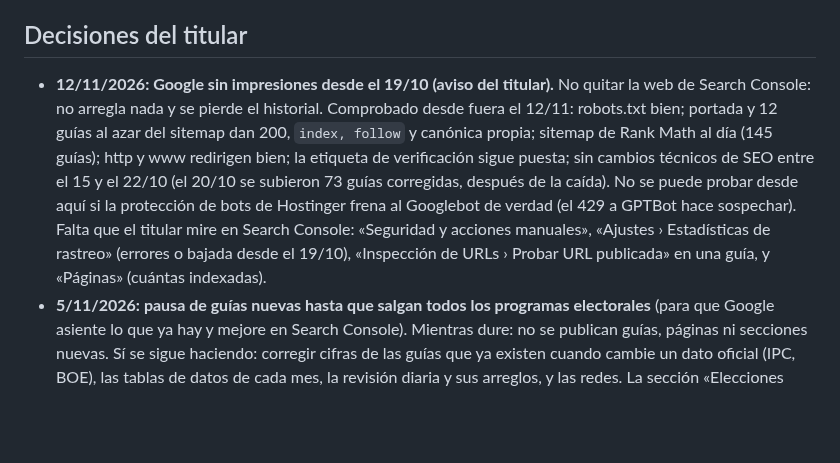
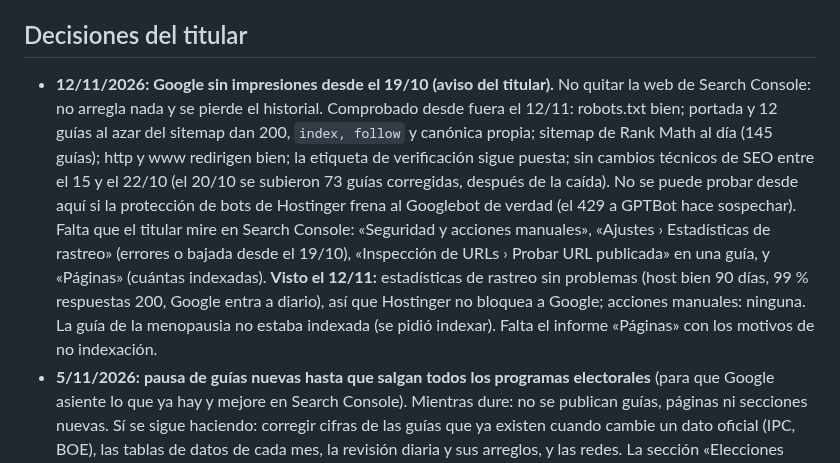
Before and after one commit to plobatoic/Jubilometro, a Markdown page: publicacion/PENDIENTES.md, the part around the change. Drawn GitHub-style; blank space fills up the shorter version.

Commit message:
PENDIENTES: rastreo y acciones manuales sin problemas
Co-Authored-By: Claude Opus 5.5 <noreply@anthropic.com>
Claude-Session: https://claude.ai/code/session_01MKVEEroLSxN4Zbyrnb7Sh7

```diff
--- a/publicacion/PENDIENTES.md
+++ b/publicacion/PENDIENTES.md
@@ -113,7 +113,7 @@ Sin fecha fija: cifras del Imserso y teléfonos cada trimestre, y más guías co
 
 ## Decisiones del titular
 
-- **12/11/2026: Google sin impresiones desde el 19/10 (aviso del titular).** No quitar la web de Search Console: no arregla nada y se pierde el historial. Comprobado desde fuera el 12/11: robots.txt bien; portada y 12 guías al azar del sitemap dan 200, `index, follow` y canónica propia; sitemap de Rank Math al día (145 guías); http y www redirigen bien; la etiqueta de verificación sigue puesta; sin cambios técnicos de SEO entre el 15 y el 22/10 (el 20/10 se subieron 73 guías corregidas, después de la caída). No se puede probar desde aquí si la protección de bots de Hostinger frena al Googlebot de verdad (el 429 a GPTBot hace sospechar). Falta que el titular mire en Search Console: «Seguridad y acciones manuales», «Ajustes › Estadísticas de rastreo» (errores o bajada desde el 19/10), «Inspección de URLs › Probar URL publicada» en una guía, y «Páginas» (cuántas indexadas).
+- **12/11/2026: Google sin impresiones desde el 19/10 (aviso del titular).** No quitar la web de Search Console: no arregla nada y se pierde el historial. Comprobado desde fuera el 12/11: robots.txt bien; portada y 12 guías al azar del sitemap dan 200, `index, follow` y canónica propia; sitemap de Rank Math al día (145 guías); http y www redirigen bien; la etiqueta de verificación sigue puesta; sin cambios técnicos de SEO entre el 15 y el 22/10 (el 20/10 se subieron 73 guías corregidas, después de la caída). No se puede probar desde aquí si la protección de bots de Hostinger frena al Googlebot de verdad (el 429 a GPTBot hace sospechar). Falta que el titular mire en Search Console: «Seguridad y acciones manuales», «Ajustes › Estadísticas de rastreo» (errores o bajada desde el 19/10), «Inspección de URLs › Probar URL publicada» en una guía, y «Páginas» (cuántas indexadas). **Visto el 12/11:** estadísticas de rastreo sin problemas (host bien 90 días, 99 % respuestas 200, Google entra a diario), así que Hostinger no bloquea a Google; acciones manuales: ninguna. La guía de la menopausia no estaba indexada (se pidió indexar). Falta el informe «Páginas» con los motivos de no indexación.
 - **5/11/2026: pausa de guías nuevas hasta que salgan todos los programas electorales** (para que Google asiente lo que ya hay y mejore en Search Console). Mientras dure: no se publican guías, páginas ni secciones nuevas. Sí se sigue haciendo: corregir cifras de las guías que ya existen cuando cambie un dato oficial (IPC, BOE), las tablas de datos de cada mes, la revisión diaria y sus arreglos, y las redes. La sección «Elecciones 2026» se crea cuando estén todos los programas; si el 13/11 aún falta alguno, se pregunta al titular en el informe si se crea con «pendiente de publicar» o se espera.
 - **3/11/2026:** el correo de contacto de la web se queda como está (no se cambia a hola@jubilometro.com).
 - **3/11/2026:** pide que Claude gestione todas las redes, perfiles incluidos. Los perfiles (foto, portada, biografía, enlace y crear la página de Facebook) no se pueden tocar con los conectores actuales: Metricool y vidIQ solo publican y miden. Opciones: que el titular lo haga con `publicacion/redes/kit/biografias.md`, o que Claude lo haga desde la app de escritorio con Claude in Chrome o con el uso del ordenador, con las sesiones ya abiertas en su navegador y sin pedir contraseñas.
```
